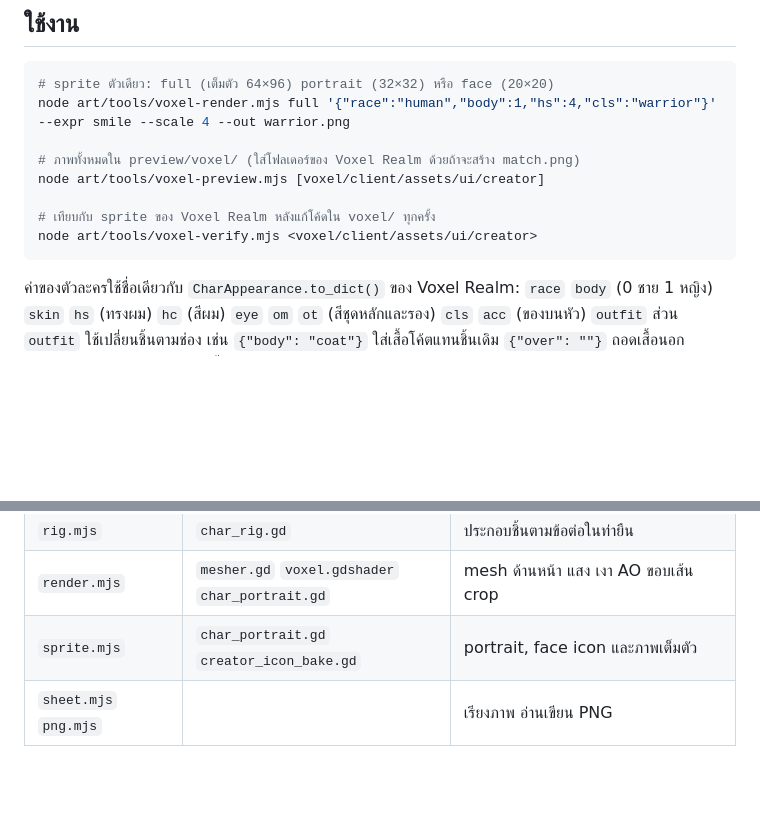
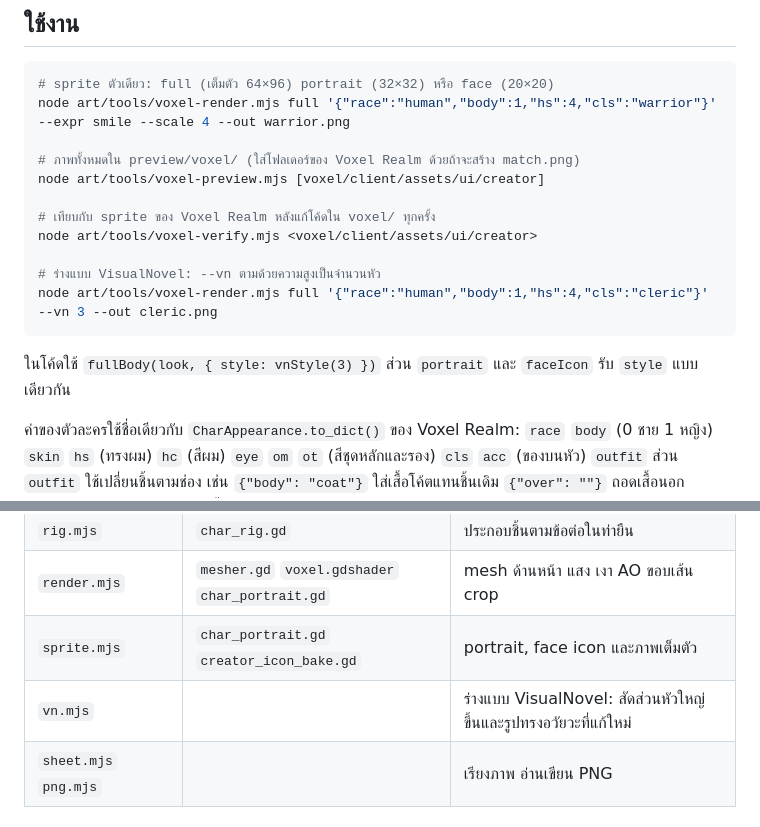
Before and after one commit to johnnysins24/VisualNovel, a Markdown page: art/README.md, 2 parts joined by grey strips. Rendered like a GitHub page; blank space fills up the shorter version.

````diff
--- a/art/README.md
+++ b/art/README.md
@@ -42,7 +59,12 @@ node art/tools/voxel-preview.mjs [voxel/client/assets/ui/creator]
 
 # เทียบกับ sprite ของ Voxel Realm หลังแก้โค้ดใน voxel/ ทุกครั้ง
 node art/tools/voxel-verify.mjs <voxel/client/assets/ui/creator>
+
+# ร่างแบบ VisualNovel: --vn ตามด้วยความสูงเป็นจำนวนหัว
+node art/tools/voxel-render.mjs full '{"race":"human","body":1,"hs":4,"cls":"cleric"}' --vn 3 --out cleric.png
 ```
+
+ในโค้ดใช้ `fullBody(look, { style: vnStyle(3) })` ส่วน `portrait` และ `faceIcon` รับ `style` แบบเดียวกัน
 
 ค่าของตัวละครใช้ชื่อเดียวกับ `CharAppearance.to_dict()` ของ Voxel Realm: `race` `body` (0 ชาย 1 หญิง) `skin` `hs` (ทรงผม) `hc` (สีผม) `eye` `om` `ot` (สีชุดหลักและรอง) `cls` `acc` (ของบนหัว) `outfit` ส่วน `outfit` ใช้เปลี่ยนชิ้นตามช่อง เช่น `{"body": "coat"}` ใส่เสื้อโค้ตแทนชิ้นเดิม `{"over": ""}` ถอดเสื้อนอก `{"bare": true}` เหลือแค่ชุดชั้นใน ใช้เวลาวาดราว 12 ms ต่อตัว จึงวาดสดในเกมได้
 
@@ -60,6 +82,7 @@ node art/tools/voxel-verify.mjs <voxel/client/assets/ui/creator>
 | `rig.mjs` | `char_rig.gd` | ประกอบชิ้นตามข้อต่อในท่ายืน |
 | `render.mjs` | `mesher.gd` `voxel.gdshader` `char_portrait.gd` | mesh ด้านหน้า แสง เงา AO ขอบเส้น crop |
 | `sprite.mjs` | `char_portrait.gd` `creator_icon_bake.gd` | portrait, face icon และภาพเต็มตัว |
+| `vn.mjs` | | ร่างแบบ VisualNovel: สัดส่วนหัวใหญ่ขึ้นและรูปทรงอวัยวะที่แก้ใหม่ |
 | `sheet.mjs` `png.mjs` | | เรียงภาพ อ่านเขียน PNG |
 
 ## ยังไม่ได้แปลง
````
Also changed, not shown: other parts of art/README.md (+17 -0 lines), art/preview/voxel/vn_classes_2.5.png (added), art/preview/voxel/vn_classes_3.25.png (added), art/preview/voxel/vn_classes_3.png (added), art/preview/voxel/vn_proportions.png (added), 8 other files.
